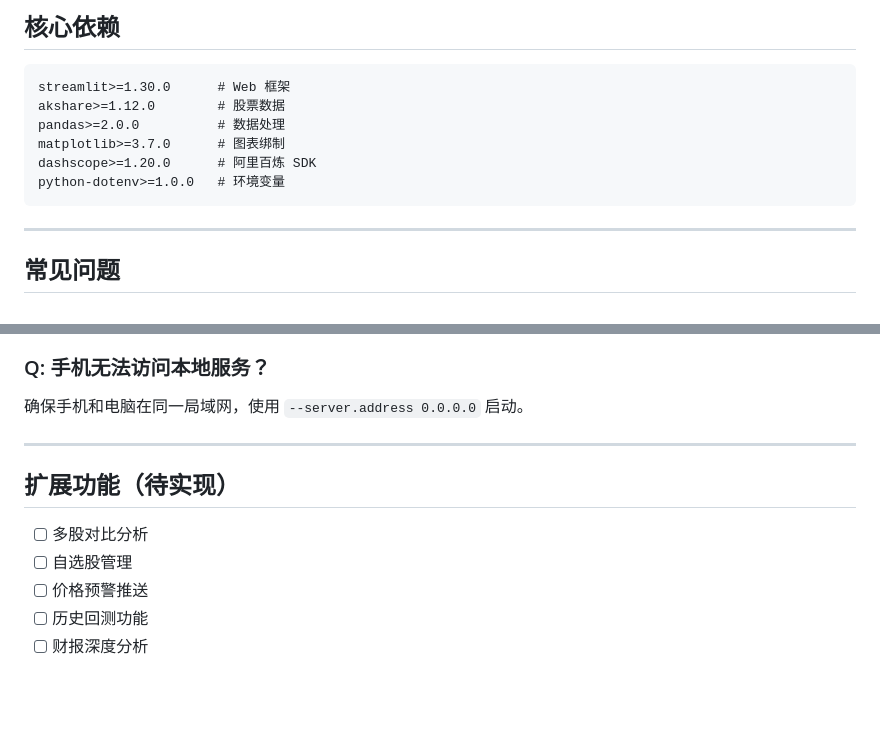
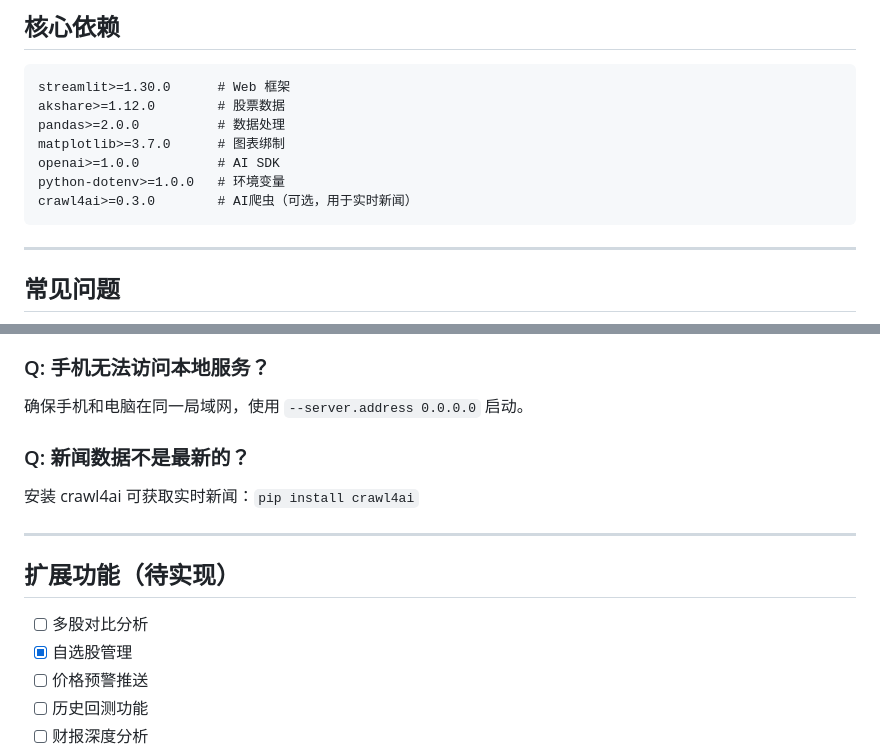
Before and after one commit to xiaoxuefeng111/stock_ai, a Markdown page: README.md, 2 parts joined by grey strips. GitHub-like rendering; blank space fills up the shorter version.

````diff
--- a/README.md
+++ b/README.md
@@ -228,8 +249,9 @@ streamlit>=1.30.0      # Web 框架
 akshare>=1.12.0        # 股票数据
 pandas>=2.0.0          # 数据处理
 matplotlib>=3.7.0      # 图表绑制
-dashscope>=1.20.0      # 阿里百炼 SDK
+openai>=1.0.0          # AI SDK
 python-dotenv>=1.0.0   # 环境变量
+crawl4ai>=0.3.0        # AI爬虫（可选，用于实时新闻）
 ```
 
 ---
@@ -252,12 +274,16 @@ AkShare 获取数据有时较慢，属于正常现象。
 
 确保手机和电脑在同一局域网，使用 `--server.address 0.0.0.0` 启动。
 
+### Q: 新闻数据不是最新的？
+
+安装 crawl4ai 可获取实时新闻：`pip install crawl4ai`
+
 ---
 
 ## 扩展功能（待实现）
 
 - [ ] 多股对比分析
-- [ ] 自选股管理
+- [x] 自选股管理
 - [ ] 价格预警推送
 - [ ] 历史回测功能
 - [ ] 财报深度分析
````
Also changed, not shown: other parts of README.md (+33 -3 lines).
